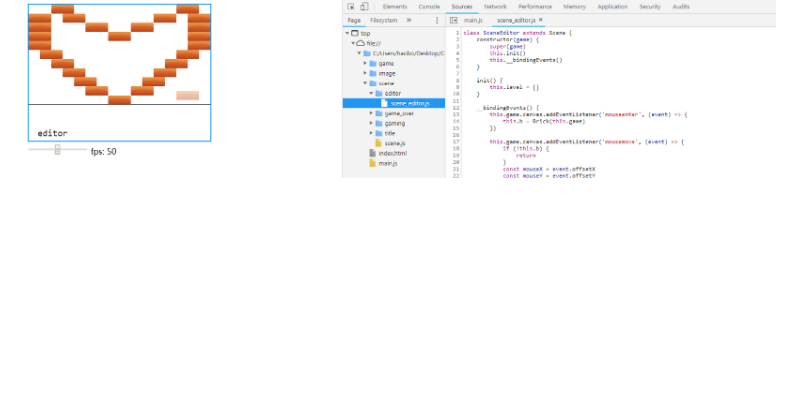
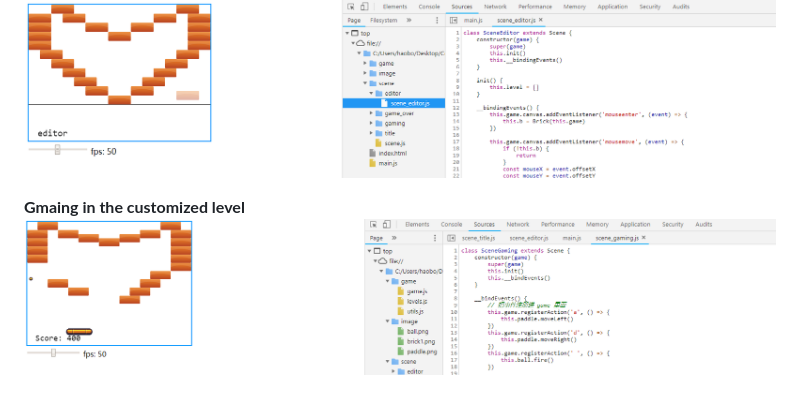
Before and after one commit to Haobo-Zhao/Block-Buster, a Markdown page: README.md, the part around the change. GitHub-like rendering; pictures changed too: screenshot_5.png (added); blank space fills up the shorter version.

```diff
--- a/README.md
+++ b/README.md
@@ -28,3 +28,6 @@ Enjoy!
 
 **When editing**
 ![click in the available area to add bricks](/screenshot_4.png)
+
+**Gmaing in the customized level**
+![this is the rewarding moment of being creative my friends!](/screenshot_5.png)
```
Also changed, not shown: 3 other files.
